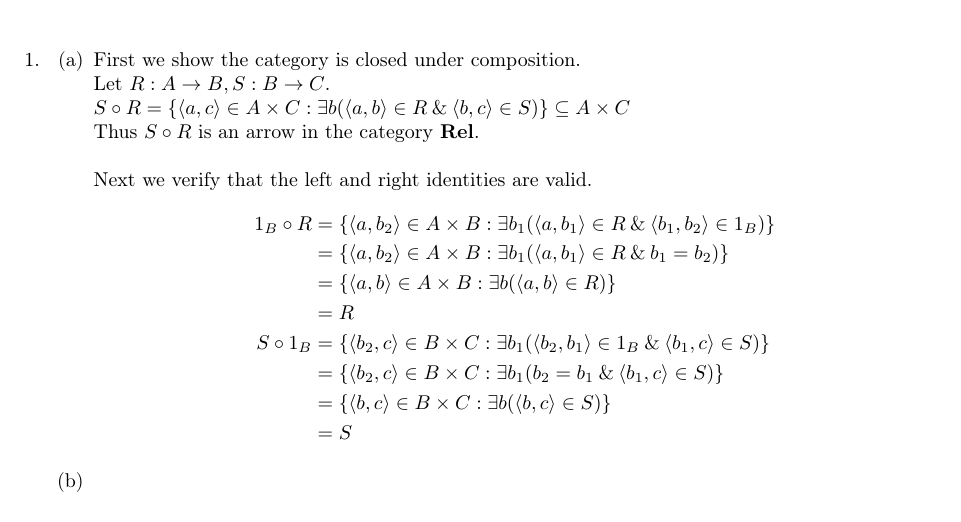
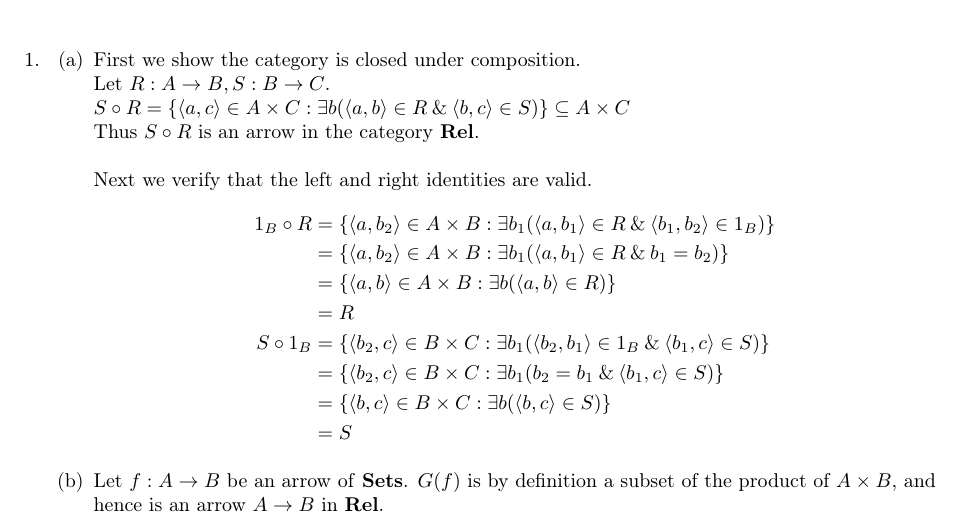
Before and after one commit to mustafa367/Math-CS-Notes, a LaTeX problem sheet (Awodey-Category-Theory/Ch1-Categories/Ch1-Categories-Exercises.tex): part of the page, cut so that both start at the same text. Compiled offline with pdfLaTeX.

Commit message:
Awodey Ch1 WIP

```diff
--- a/Awodey-Category-Theory/Ch1-Categories/Ch1-Categories-Exercises.tex
+++ b/Awodey-Category-Theory/Ch1-Categories/Ch1-Categories-Exercises.tex
@@ -48,7 +48,7 @@
             \\&=\set{ \pair{b,c} \in B \times C : \exists b (\pair{b,c} \in S)}
             \\&=S
         \end{align*}
-        \item
+        \item Let $f: A \rightarrow B$ be an arrow of \textbf{Sets}. $G(f)$ is by definition a subset of the product of $A \times B$, and hence is an arrow $A \rightarrow B$ in \textbf{Rel}.
     \end{enumerate}
 \end{enumerate}
 \end{document}
```
Also changed, not shown: Awodey-Category-Theory/Ch1-Categories/Ch1-Categories-Exercises.pdf, 3 other files.
